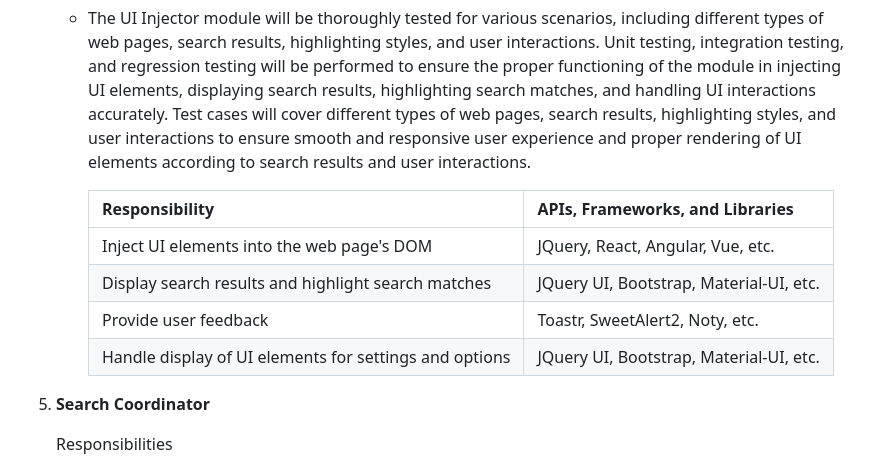
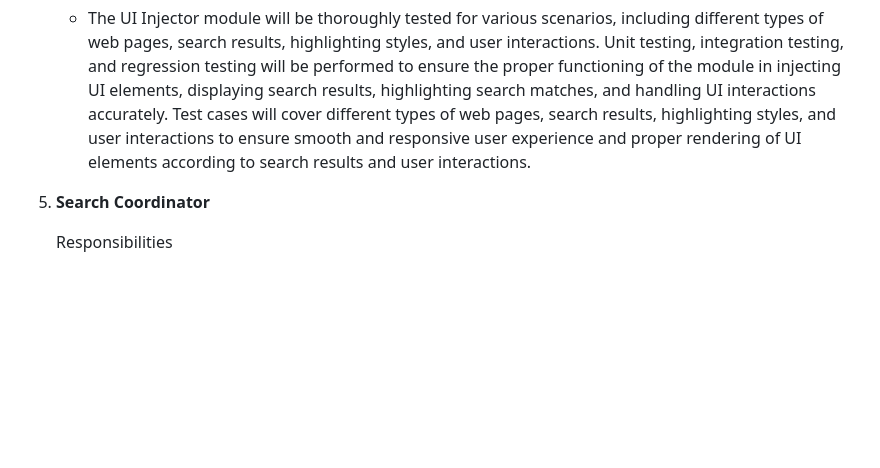
Before and after one commit to nikopensius/CtrlF-, a Markdown page: Design Document for CtrlF+.md, the part around the change. GitHub-like rendering; blank space fills up the shorter version.

Commit message:
Polish Arch-Comp-ContScripts

```diff
--- a/Design Document for CtrlF+.md
+++ b/Design Document for CtrlF+.md
@@ -137,13 +137,6 @@ The UI Injector module is responsible for injecting user interface (UI) elements
     - The UI Injector module will be thoroughly tested for various scenarios, including different types of web pages, search results, highlighting styles, and user interactions. Unit testing, integration testing, and regression testing will be performed to ensure the proper functioning of the module in injecting UI elements, displaying search results, highlighting search matches, and handling UI interactions accurately. Test cases will cover different types of web pages, search results, highlighting styles, and user interactions to ensure smooth and responsive user experience and proper rendering of UI elements according to search results and user interactions.
 
 
-        | Responsibility | APIs, Frameworks, and Libraries |
-        | --- | --- |
-        | Inject UI elements into the web page's DOM | JQuery, React, Angular, Vue, etc. |
-        | Display search results and highlight search matches | JQuery UI, Bootstrap, Material-UI, etc. |
-        | Provide user feedback | Toastr, SweetAlert2, Noty, etc. |
-        | Handle display of UI elements for settings and options | JQuery UI, Bootstrap, Material-UI, etc. |
-
 5. **Search Coordinator**
 
     Responsibilities
```
